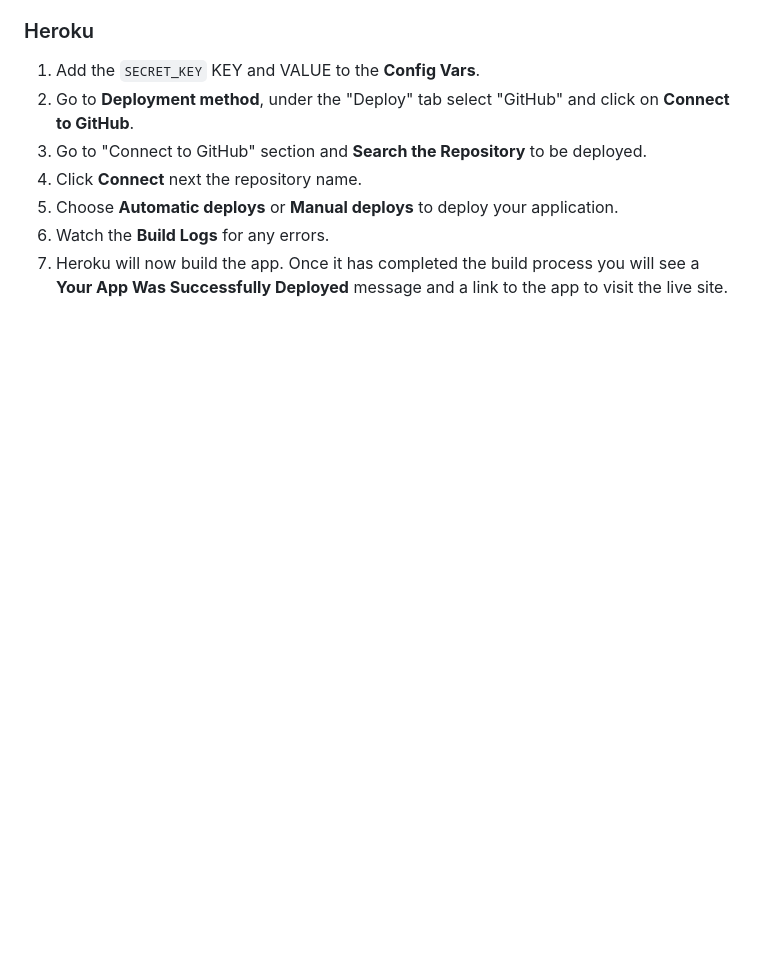
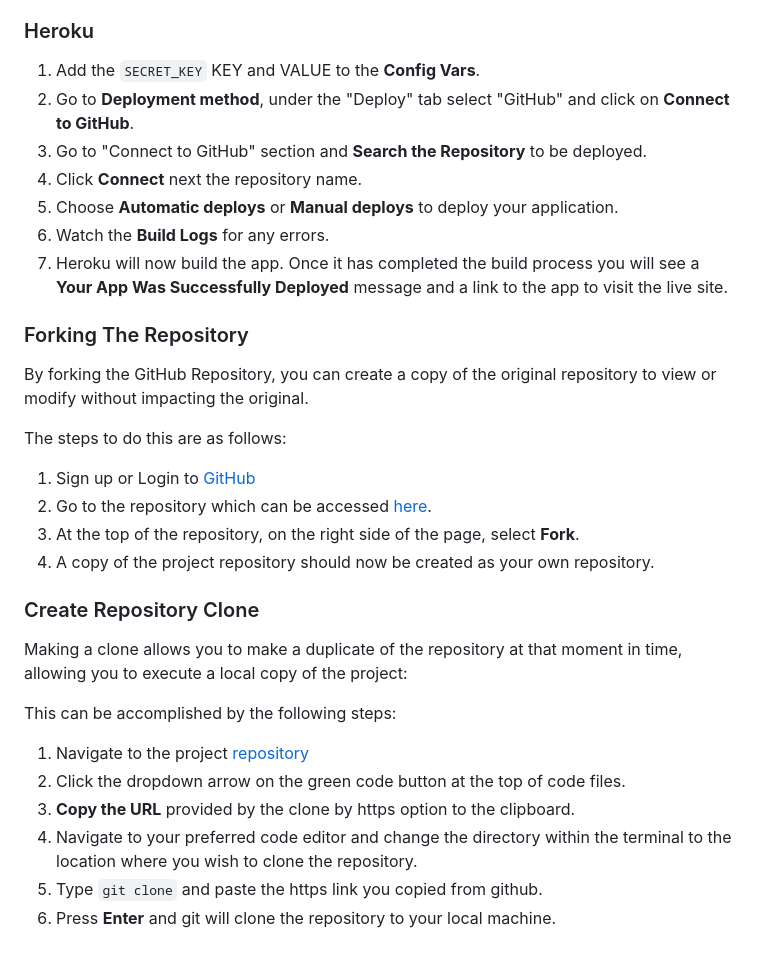
Before and after one commit to MarkD117/craftmasters, a Markdown page: README.md, the part around the change. Rendered like a GitHub page; blank space fills up the shorter version.

Commit message:
Add steps for forking and cloning repo to readme

````diff
--- a/README.md
+++ b/README.md
@@ -623,3 +623,27 @@ TEMPLATES = [
 5. Choose **Automatic deploys** or **Manual deploys** to deploy your application.
 6. Watch the **Build Logs** for any errors.
 7. Heroku will now build the app. Once it has completed the build process you will see a **Your App Was Successfully Deployed** message and a link to the app to visit the live site.
+
+### Forking The Repository
+
+By forking the GitHub Repository, you can create a copy of the original repository to view or modify without impacting the original.
+
+The steps to do this are as follows:
+
+1.  Sign up or Login to [GitHub](https://github.com/)
+2. Go to the repository which can be accessed [here](https://github.com/MarkD117/craftmasters).
+3.  At the top of the repository, on the right side of the page, select **Fork**.
+4.  A copy of the project repository should now be created as your own repository.
+
+### Create Repository Clone
+
+Making a clone allows you to make a duplicate of the repository at that moment in time, allowing you to execute a local copy of the project:
+
+This can be accomplished by the following steps:
+
+1.   Navigate to the project [repository](https://github.com/MarkD117/craftmasters)
+2.   Click the dropdown arrow on the green code button at the top of code files.
+3.   **Copy the URL** provided by the clone by https option to the clipboard.
+4.   Navigate to your preferred code editor and change the directory within the terminal to the location where you wish to clone the repository.
+5.   Type ```git clone``` and paste the https link you copied from github.
+6.   Press **Enter** and git will clone the repository to your local machine.
````
